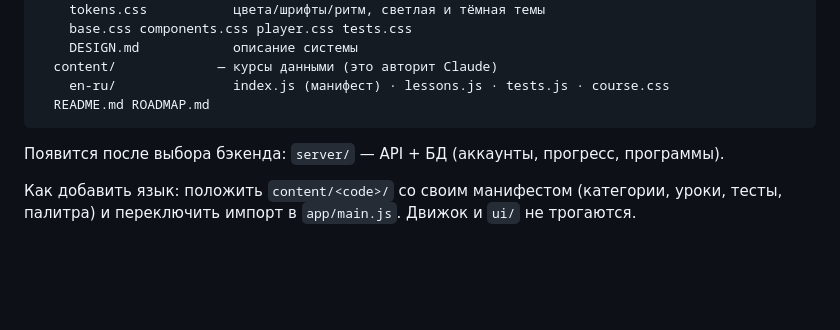
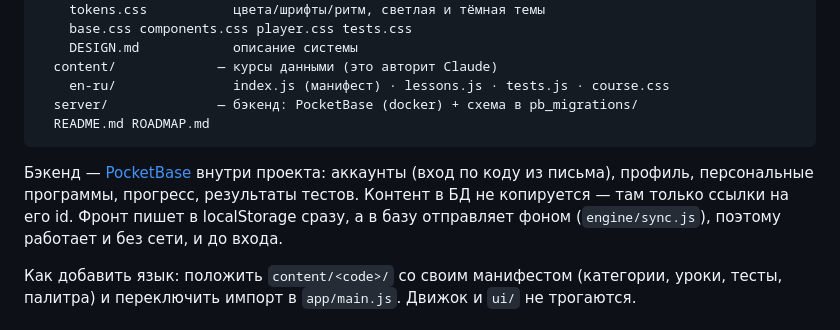
Before and after one commit to dcfrqb/langlab, a Markdown page: README.md, the part around the change. Rendered like a GitHub page; blank space fills up the shorter version.

Commit message:
Записать выбор бэкенда и статус фазы 2
Co-Authored-By: Claude Opus 5 <noreply@anthropic.com>

````diff
--- a/README.md
+++ b/README.md
@@ -47,10 +47,14 @@ langlab/
     DESIGN.md            описание системы
   content/             — курсы данными (это авторит Claude)
     en-ru/               index.js (манифест) · lessons.js · tests.js · course.css
+  server/              — бэкенд: PocketBase (docker) + схема в pb_migrations/
   README.md ROADMAP.md
 ```
 
-Появится после выбора бэкенда: `server/` — API + БД (аккаунты, прогресс, программы).
+Бэкенд — [PocketBase](server/README.md) внутри проекта: аккаунты (вход по коду из письма),
+профиль, персональные программы, прогресс, результаты тестов. Контент в БД не копируется —
+там только ссылки на его id. Фронт пишет в localStorage сразу, а в базу отправляет фоном
+(`engine/sync.js`), поэтому работает и без сети, и до входа.
 
 Как добавить язык: положить `content/<code>/` со своим манифестом (категории, уроки,
 тесты, палитра) и переключить импорт в `app/main.js`. Движок и `ui/` не трогаются.
````
Also changed, not shown: ROADMAP.md (+13 -6 lines).
